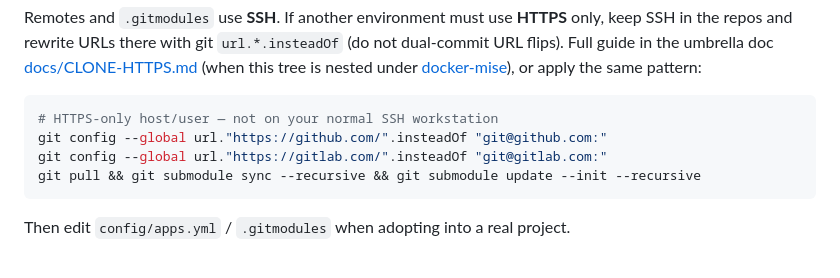
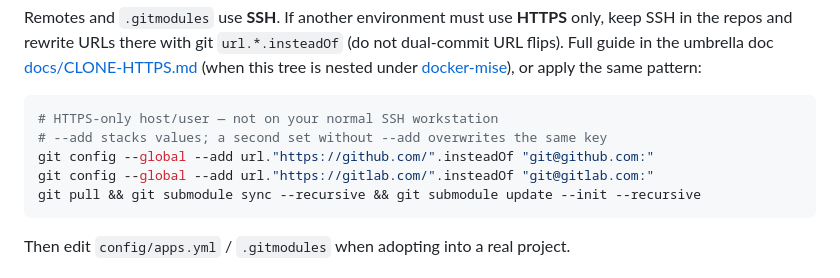
Before and after one commit to Ruby-on-Rails-Wizardry/docker-mise-cluster, a Markdown page: README.md, the part around the change. Drawn GitHub-style.

Commit message:
Clarify git config --add for multi-host insteadOf rewrites

````diff
--- a/README.md
+++ b/README.md
@@ -23,8 +23,9 @@ Remotes and `.gitmodules` use **SSH**. If another environment must use **HTTPS**
 
 ```bash
 # HTTPS-only host/user — not on your normal SSH workstation
-git config --global url."https://github.com/".insteadOf "git@github.com:"
-git config --global url."https://gitlab.com/".insteadOf "git@gitlab.com:"
+# --add stacks values; a second set without --add overwrites the same key
+git config --global --add url."https://github.com/".insteadOf "git@github.com:"
+git config --global --add url."https://gitlab.com/".insteadOf "git@gitlab.com:"
 git pull && git submodule sync --recursive && git submodule update --init --recursive
 ```
 
````
